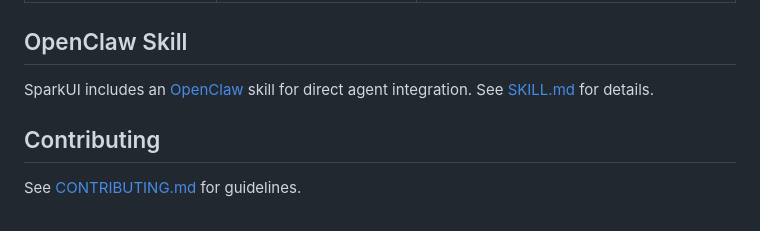
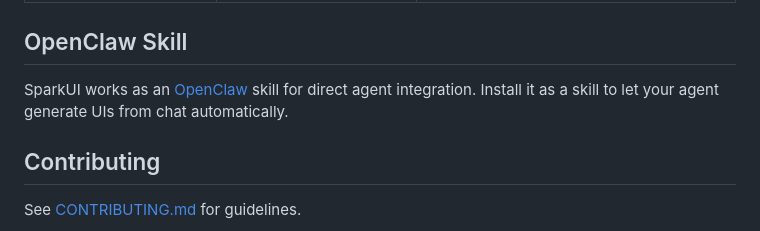
Before and after one commit to Limeade-Labs/sparkui, a Markdown page: README.md, the part around the change. Drawn GitHub-style.

Commit message:
Fix: remove broken SKILL.md link (excluded from public repo)

```diff
--- a/README.md
+++ b/README.md
@@ -196,7 +196,7 @@ See the [`examples/`](./examples/) directory for working scripts:
 
 ## OpenClaw Skill
 
-SparkUI includes an [OpenClaw](https://github.com/openclaw/openclaw) skill for direct agent integration. See [SKILL.md](./SKILL.md) for details.
+SparkUI works as an [OpenClaw](https://github.com/openclaw/openclaw) skill for direct agent integration. Install it as a skill to let your agent generate UIs from chat automatically.
 
 ## Contributing
 
```
